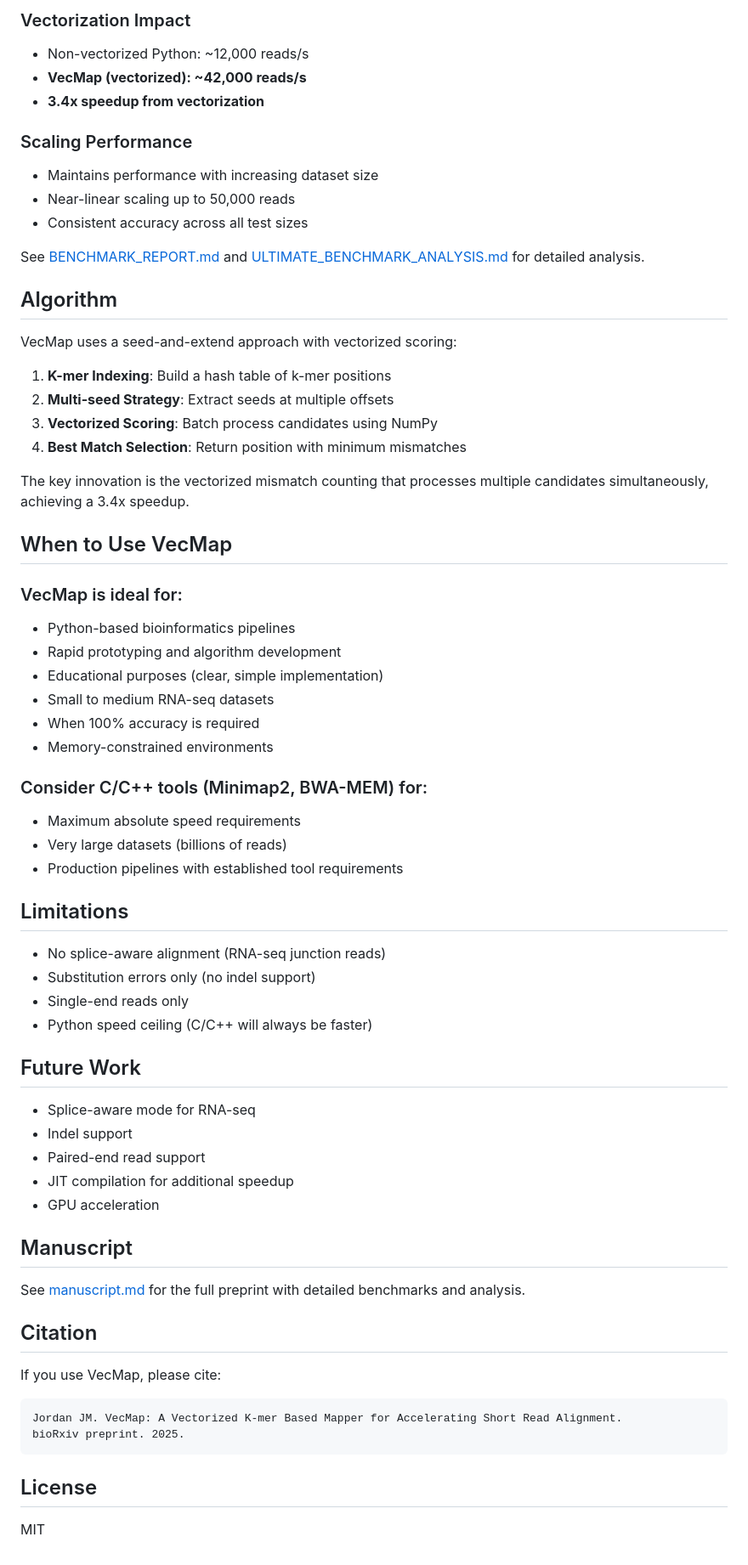
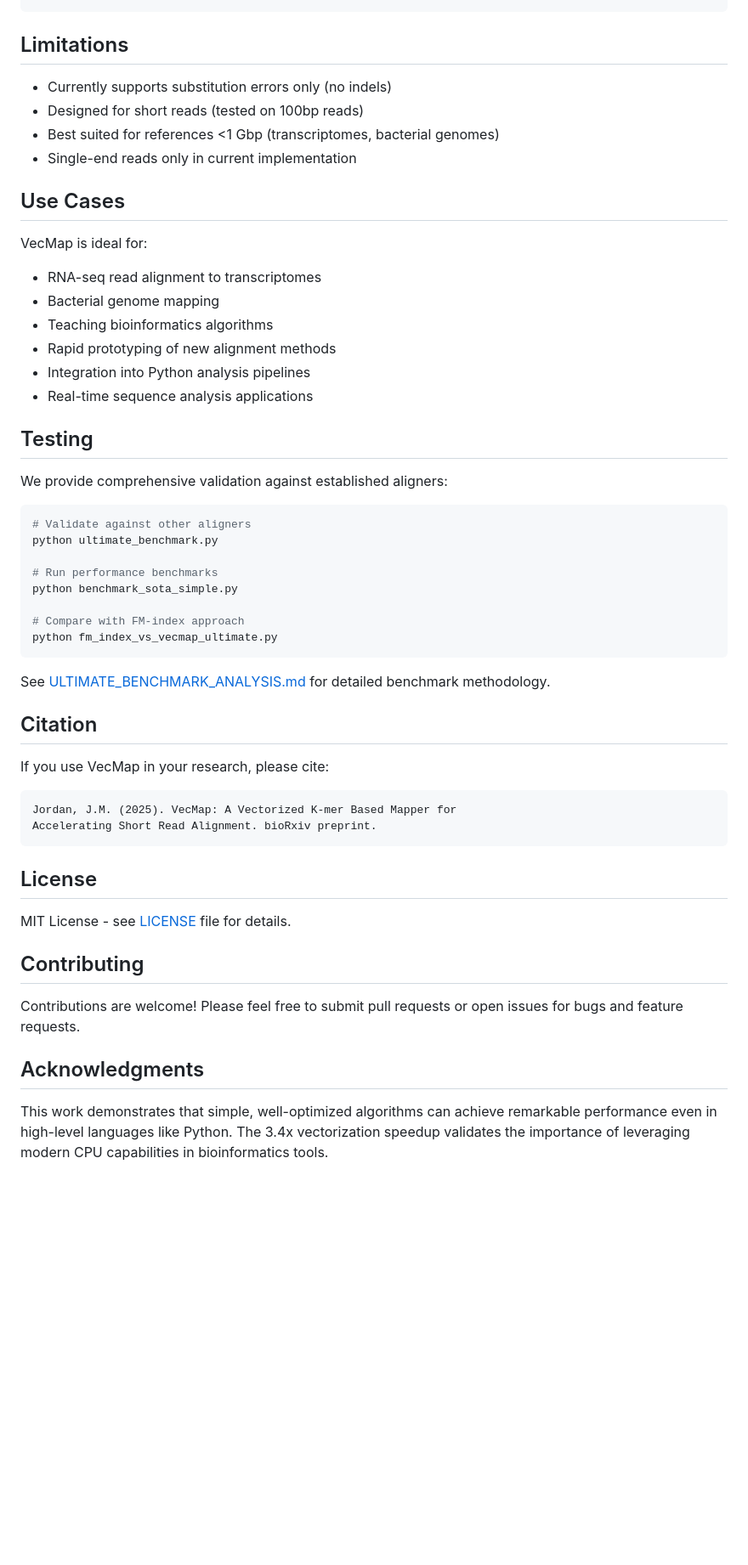
Before and after one commit to the-jordan-lab/VecMap, a Markdown page: README.md, the part around the change printed below. Shown: that part at 85% size. Rendered like a GitHub page; blank space fills up the shorter version.

````diff
--- a/README.md
+++ b/README.md
@@ -105,65 +112,55 @@ Tests on real human transcriptome data (requires ~1GB download).
-### Vectorization Impact
-- Non-vectorized Python: ~12,000 reads/s
-- **VecMap (vectorized): ~42,000 reads/s**
-- **3.4x speedup from vectorization**
-
-### Scaling Performance
-- Maintains performance with increasing dataset size
-- Near-linear scaling up to 50,000 reads
-- Consistent accuracy across all test sizes
-
-See [BENCHMARK_REPORT.md](BENCHMARK_REPORT.md) and [ULTIMATE_BENCHMARK_ANALYSIS.md](ULTIMATE_BENCHMARK_ANALYSIS.md) for detailed analysis.
-
-## Algorithm
-
-VecMap uses a seed-and-extend approach with vectorized scoring:
-
-1. **K-mer Indexing**: Build a hash table of k-mer positions
-2. **Multi-seed Strategy**: Extract seeds at multiple offsets
-3. **Vectorized Scoring**: Batch process candidates using NumPy
-4. **Best Match Selection**: Return position with minimum mismatches
-
-The key innovation is the vectorized mismatch counting that processes multiple candidates simultaneously, achieving a 3.4x speedup.
-
-## When to Use VecMap
-
-### VecMap is ideal for:
-- Python-based bioinformatics pipelines
-- Rapid prototyping and algorithm development
-- Educational purposes (clear, simple implementation)
-- Small to medium RNA-seq datasets
-- When 100% accuracy is required
-- Memory-constrained environments
-
-### Consider C/C++ tools (Minimap2, BWA-MEM) for:
-- Maximum absolute speed requirements
-- Very large datasets (billions of reads)
-- Production pipelines with established tool requirements
 
 ## Limitations
 
-- No splice-aware alignment (RNA-seq junction reads)
-- Substitution errors only (no indel support)
-- Single-end reads only
-- Python speed ceiling (C/C++ will always be faster)
+- Currently supports substitution errors only (no indels)
+- Designed for short reads (tested on 100bp reads)
+- Best suited for references <1 Gbp (transcriptomes, bacterial genomes)
+- Single-end reads only in current implementation
 
-## Future Work
+## Use Cases
 
-- Splice-aware mode for RNA-seq
-- Indel support
-- Paired-end read support
-- JIT compilation for additional speedup
-- GPU acceleration
+VecMap is ideal for:
+- RNA-seq read alignment to transcriptomes
+- Bacterial genome mapping
+- Teaching bioinformatics algorithms
+- Rapid prototyping of new alignment methods
+- Integration into Python analysis pipelines
+- Real-time sequence analysis applications
 
-## Manuscript
-See [manuscript.md](manuscript.md) for the full preprint with detailed benchmarks and analysis.
+## Testing
+
+We provide comprehensive validation against established aligners:
+
+```bash
+# Validate against other aligners
+python ultimate_benchmark.py
+
+# Run performance benchmarks
+python benchmark_sota_simple.py
+
+# Compare with FM-index approach
+python fm_index_vs_vecmap_ultimate.py
+```
+
+See [ULTIMATE_BENCHMARK_ANALYSIS.md](ULTIMATE_BENCHMARK_ANALYSIS.md) for detailed benchmark methodology.
 
 ## Citation
-If you use VecMap, please cite:
+
+If you use VecMap in your research, please cite:
+
 ```
-Jordan JM. VecMap: A Vectorized K-mer Based Mapper for Accelerating Short Read Alignment.
-bioRxiv preprint. 2025.
+Jordan, J.M. (2025). VecMap: A Vectorized K-mer Based Mapper for
+Accelerating Short Read Alignment. bioRxiv preprint.
 ```
 
 ## License
-MIT
+
+MIT License - see [LICENSE](LICENSE) file for details.
+
+## Contributing
+
+Contributions are welcome! Please feel free to submit pull requests or open issues for bugs and feature requests.
+
+## Acknowledgments
+
+This work demonstrates that simple, well-optimized algorithms can achieve remarkable performance even in high-level languages like Python. The 3.4x vectorization speedup validates the importance of leveraging modern CPU capabilities in bioinformatics tools.
````
Also changed, not shown: other parts of README.md (+88 -81 lines), FM_INDEX_VS_VECMAP_ANALYSIS.md (added, +174 -0 lines), fm_index_vs_vecmap_ultimate.png (added), 2 other files.
